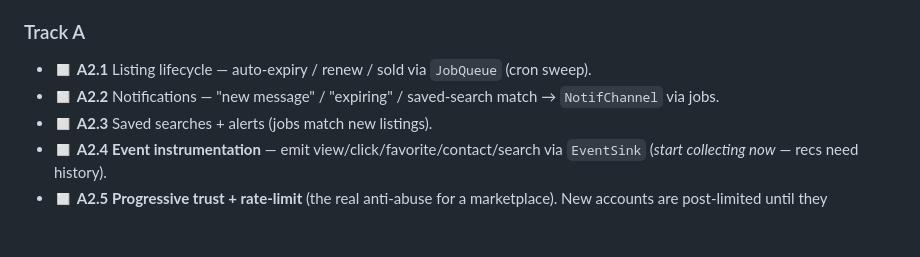
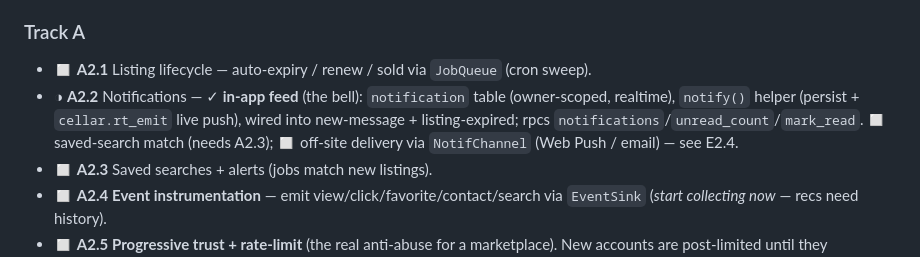
Before and after one commit to exellife/cellar, a Markdown page: docs/build-tasks.md, the part around the change. Rendered like a GitHub page; blank space fills up the shorter version.

Commit message:
docs(cellar): A2.2 in-app notification feed done (push/email later)

```diff
--- a/docs/build-tasks.md
+++ b/docs/build-tasks.md
@@ -105,7 +105,10 @@
 
 ### Track A
 - ◻ **A2.1** Listing lifecycle — auto-expiry / renew / sold via `JobQueue` (cron sweep).
-- ◻ **A2.2** Notifications — "new message" / "expiring" / saved-search match → `NotifChannel` via jobs.
+- ◑ **A2.2** Notifications — ✓ **in-app feed** (the bell): `notification` table (owner-scoped, realtime),
+  `notify()` helper (persist + `cellar.rt_emit` live push), wired into new-message + listing-expired;
+  rpcs `notifications`/`unread_count`/`mark_read`. ◻ saved-search match (needs A2.3); ◻ off-site
+  delivery via `NotifChannel` (Web Push / email) — see E2.4.
 - ◻ **A2.3** Saved searches + alerts (jobs match new listings).
 - ◻ **A2.4** **Event instrumentation** — emit view/click/favorite/contact/search via `EventSink`
   (*start collecting now* — recs need history).
```
